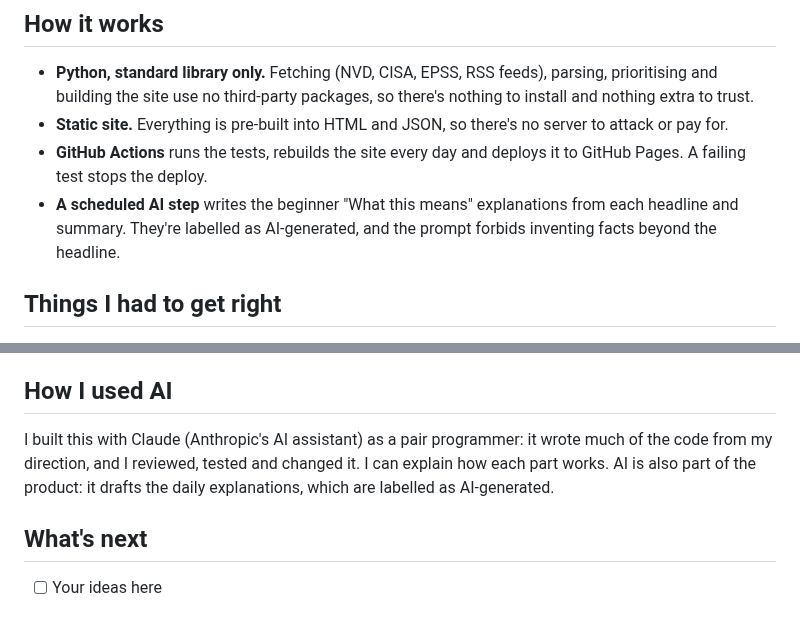
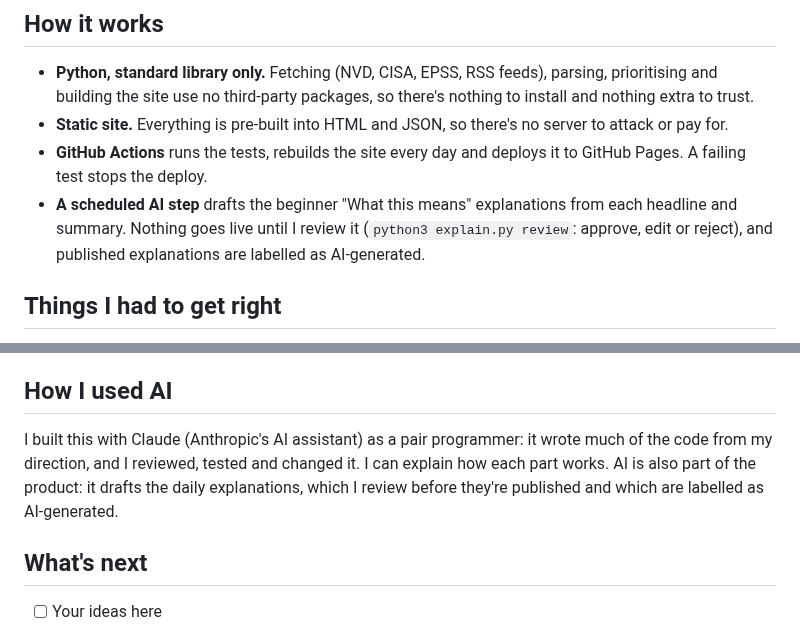
Before and after one commit to SamJ-01/patch-notes, a Markdown page: docs/how-i-built-it.md, 2 parts joined by grey strips. Drawn GitHub-style.

```diff
--- a/docs/how-i-built-it.md
+++ b/docs/how-i-built-it.md
@@ -21,7 +21,7 @@ I wanted one place that does both: today's news, with every story linked to a pl
 - **Python, standard library only.** Fetching (NVD, CISA, EPSS, RSS feeds), parsing, prioritising and building the site use no third-party packages, so there's nothing to install and nothing extra to trust.
 - **Static site.** Everything is pre-built into HTML and JSON, so there's no server to attack or pay for.
 - **GitHub Actions** runs the tests, rebuilds the site every day and deploys it to GitHub Pages. A failing test stops the deploy.
-- **A scheduled AI step** writes the beginner "What this means" explanations from each headline and summary. They're labelled as AI-generated, and the prompt forbids inventing facts beyond the headline.
+- **A scheduled AI step** drafts the beginner "What this means" explanations from each headline and summary. Nothing goes live until I review it (`python3 explain.py review`: approve, edit or reject), and published explanations are labelled as AI-generated.
 
 ## Things I had to get right
 
@@ -40,7 +40,7 @@ I wanted one place that does both: today's news, with every story linked to a pl
 
 ## How I used AI
 
-I built this with Claude (Anthropic's AI assistant) as a pair programmer: it wrote much of the code from my direction, and I reviewed, tested and changed it. I can explain how each part works. AI is also part of the product: it drafts the daily explanations, which are labelled as AI-generated.
+I built this with Claude (Anthropic's AI assistant) as a pair programmer: it wrote much of the code from my direction, and I reviewed, tested and changed it. I can explain how each part works. AI is also part of the product: it drafts the daily explanations, which I review before they're published and which are labelled as AI-generated.
 
 ## What's next
 
```
Also changed, not shown: README.md (+9 -5 lines), static/og.png (added), 6 other files.
